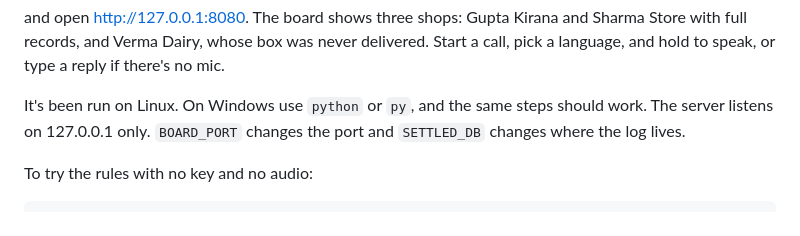
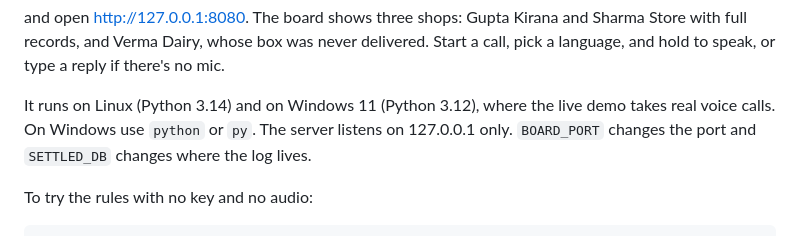
Before and after one commit to vyagh/paytm-soundbox-settled, a Markdown page: README.md, the part around the change. Drawn GitHub-style.

Commit message:
readme: say where it has been run

```diff
--- a/README.md
+++ b/README.md
@@ -116,7 +116,7 @@ python server.py
 
 and open http://127.0.0.1:8080. The board shows three shops: Gupta Kirana and Sharma Store with full records, and Verma Dairy, whose box was never delivered. Start a call, pick a language, and hold to speak, or type a reply if there's no mic.
 
-It's been run on Linux. On Windows use `python` or `py`, and the same steps should work. The server listens on 127.0.0.1 only. `BOARD_PORT` changes the port and `SETTLED_DB` changes where the log lives.
+It runs on Linux (Python 3.14) and on Windows 11 (Python 3.12), where the live demo takes real voice calls. On Windows use `python` or `py`. The server listens on 127.0.0.1 only. `BOARD_PORT` changes the port and `SETTLED_DB` changes where the log lives.
 
 To try the rules with no key and no audio:
 
```
